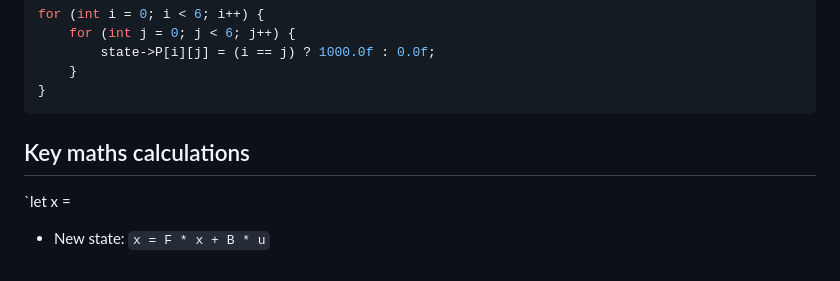
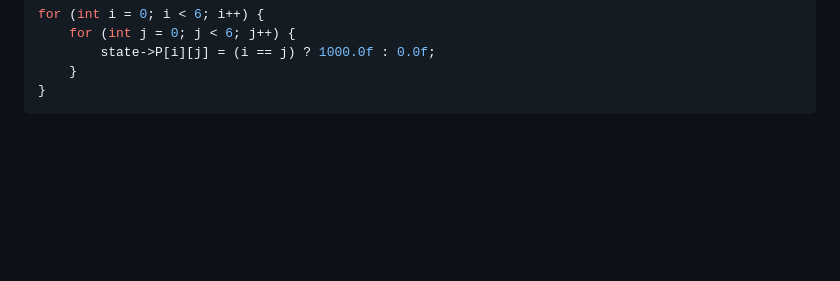
Before and after one commit to blacknand/satellite-telemetry-simulator, a Markdown page: docs/kalman filter.md, the part around the change. Rendered like a GitHub page; blank space fills up the shorter version.

Commit message:
rm key math calculations

````diff
--- a/docs/kalman filter.md
+++ b/docs/kalman filter.md
@@ -130,7 +130,3 @@ for (int i = 0; i < 6; i++) {
     }
 }
 ```
-
-## Key maths calculations
-`let x =
-- New state: `x = F * x + B * u`
````
